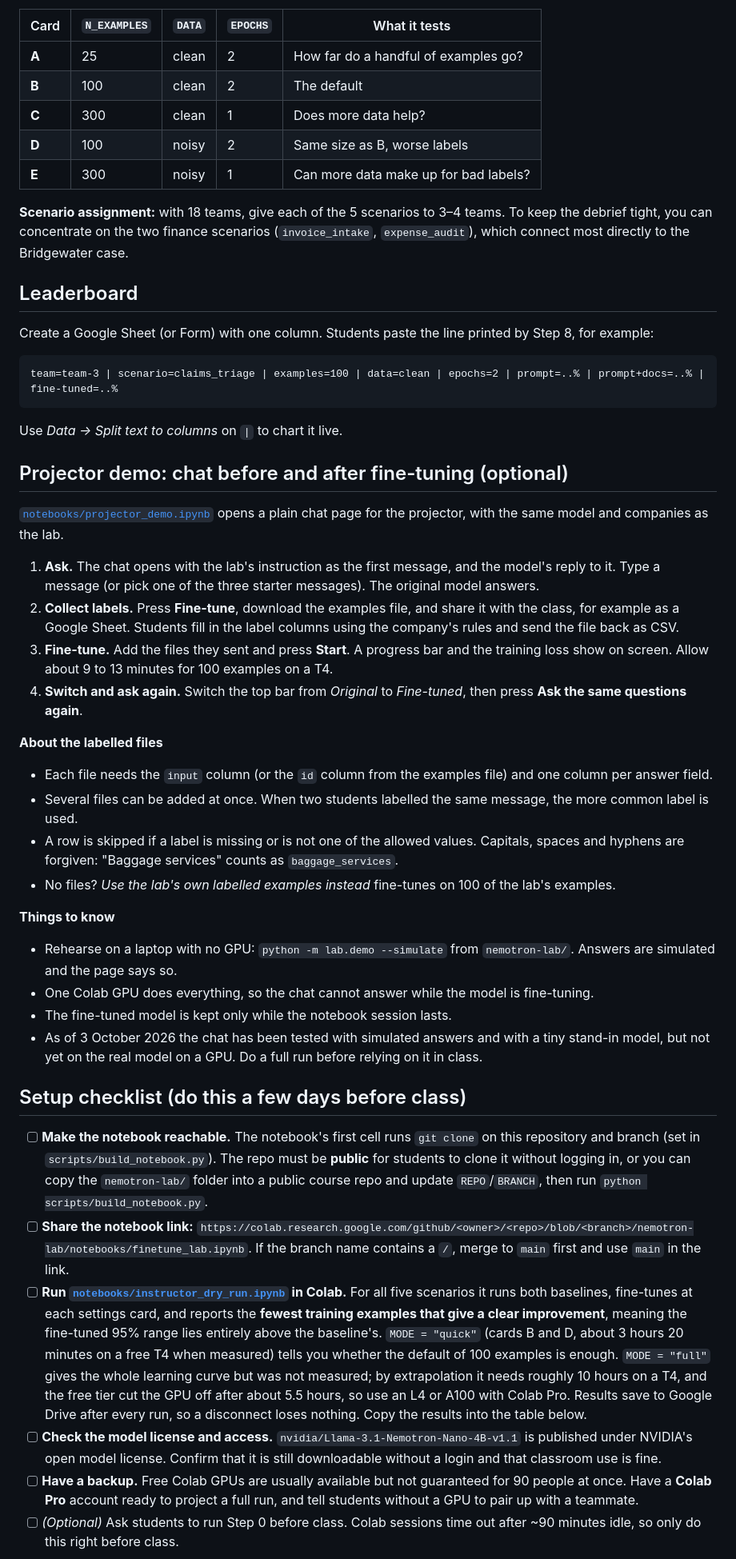
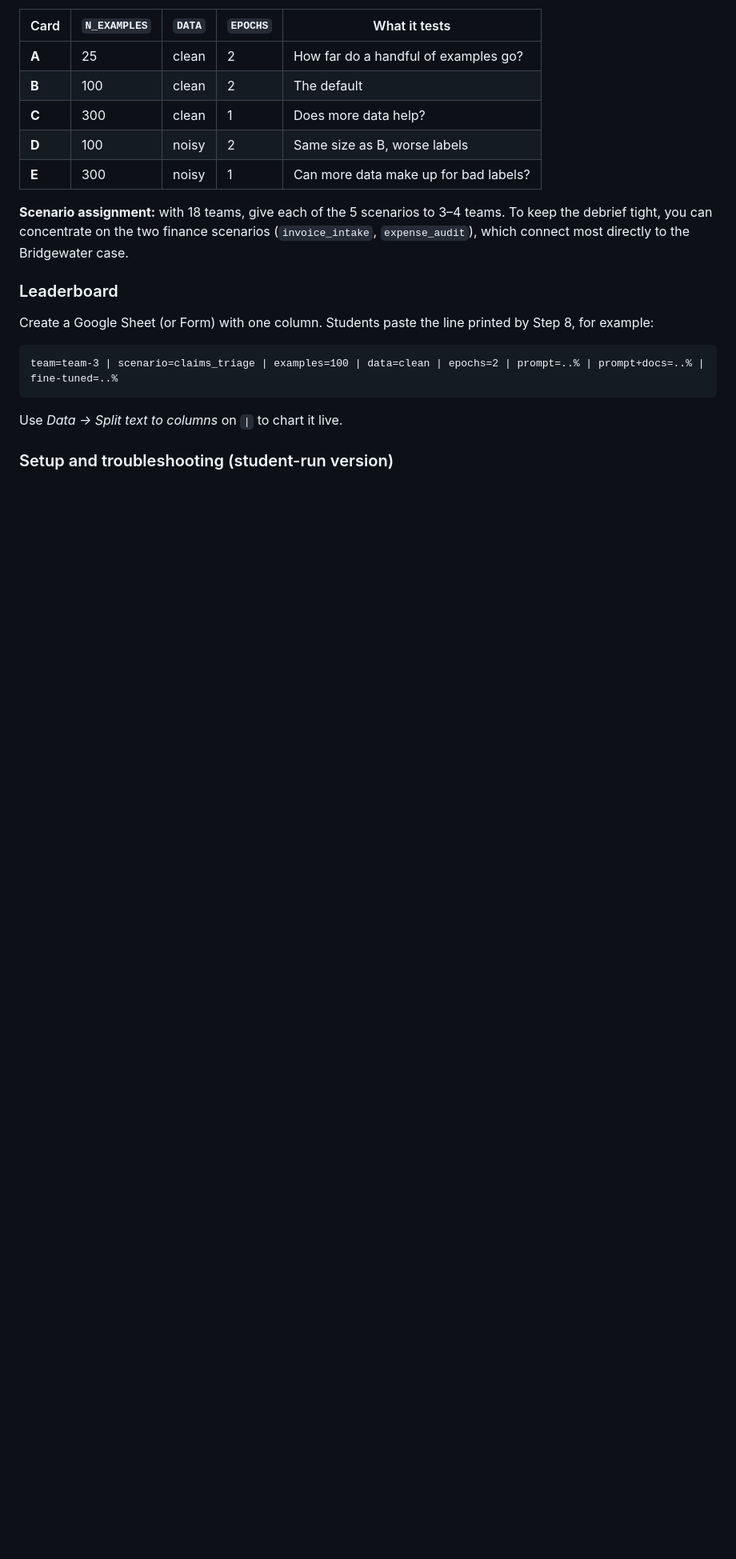
Before and after one commit to manaspandit27-web/Manas, a Markdown page: nemotron-lab/instructor/INSTRUCTOR-GUIDE.md, the part around one of its changes. Shown at 80% size. Drawn GitHub-style; blank space fills up the shorter version.

```diff
--- a/nemotron-lab/instructor/INSTRUCTOR-GUIDE.md
+++ b/nemotron-lab/instructor/INSTRUCTOR-GUIDE.md
@@ -36,7 +136,7 @@ Every student runs **their own notebook** (free Colab gives each Google account
 
 **Scenario assignment:** with 18 teams, give each of the 5 scenarios to 3–4 teams. To keep the debrief tight, you can concentrate on the two finance scenarios (`invoice_intake`, `expense_audit`), which connect most directly to the Bridgewater case.
 
-## Leaderboard
+### Leaderboard
 
 Create a Google Sheet (or Form) with one column. Students paste the line printed by Step 8, for example:
 
@@ -46,35 +146,5 @@ team=team-3 | scenario=claims_triage | examples=100 | data=clean | epochs=2 | pr
 
 Use *Data → Split text to columns* on `|` to chart it live.
 
-## Projector demo: chat before and after fine-tuning (optional)
+### Setup and troubleshooting (student-run version)
 
-[`notebooks/projector_demo.ipynb`](../notebooks/projector_demo.ipynb) opens a plain chat page for the projector, with the same model and companies as the lab.
-
-1. **Ask.** The chat opens with the lab's instruction as the first message, and the model's reply to it. Type a message (or pick one of the three starter messages). The original model answers.
-2. **Collect labels.** Press **Fine-tune**, download the examples file, and share it with the class, for example as a Google Sheet. Students fill in the label columns using the company's rules and send the file back as CSV.
-3. **Fine-tune.** Add the files they sent and press **Start**. A progress bar and the training loss show on screen. Allow about 9 to 13 minutes for 100 examples on a T4.
-4. **Switch and ask again.** Switch the top bar from *Original* to *Fine-tuned*, then press **Ask the same questions again**.
-
-**About the labelled files**
-
-- Each file needs the `input` column (or the `id` column from the examples file) and one column per answer field.
-- Several files can be added at once. When two students labelled the same message, the more common label is used.
-- A row is skipped if a label is missing or is not one of the allowed values. Capitals, spaces and hyphens are forgiven: "Baggage services" counts as `baggage_services`.
-- No files? *Use the lab's own labelled examples instead* fine-tunes on 100 of the lab's examples.
-
-**Things to know**
-
-- Rehearse on a laptop with no GPU: `python -m lab.demo --simulate` from `nemotron-lab/`. Answers are simulated and the page says so.
-- One Colab GPU does everything, so the chat cannot answer while the model is fine-tuning.
-- The fine-tuned model is kept only while the notebook session lasts.
-- As of 3 October 2026 the chat has been tested with simulated answers and with a tiny stand-in model, but not yet on the real model on a GPU. Do a full run before relying on it in class.
-
-## Setup checklist (do this a few days before class)
-
-- [ ] **Make the notebook reachable.** The notebook's first cell runs `git clone` on this repository and branch (set in `scripts/build_notebook.py`). The repo must be **public** for students to clone it without logging in, or you can copy the `nemotron-lab/` folder into a public course repo and update `REPO`/`BRANCH`, then run `python scripts/build_notebook.py`.
-- [ ] **Share the notebook link:** `https://colab.research.google.com/github/<owner>/<repo>/blob/<branch>/nemotron-lab/notebooks/finetune_lab.ipynb`. If the branch name contains a `/`, merge to `main` first and use `main` in the link.
-- [ ] **Run [`notebooks/instructor_dry_run.ipynb`](../notebooks/instructor_dry_run.ipynb) in Colab.** For all five scenarios it runs both baselines, fine-tunes at each settings card, and reports the **fewest training examples that give a clear improvement**, meaning the fine-tuned 95% range lies entirely above the baseline's. `MODE = "quick"` (cards B and D, about 3 hours 20 minutes on a free T4 when measured) tells you whether the default of 100 examples is enough. `MODE = "full"` gives the whole learning curve but was not measured; by extrapolation it needs roughly 10 hours on a T4, and the free tier cut the GPU off after about 5.5 hours, so use an L4 or A100 with Colab Pro. Results save to Google Drive after every run, so a disconnect loses nothing. Copy the results into the table below.
-- [ ] **Check the model license and access.** `nvidia/Llama-3.1-Nemotron-Nano-4B-v1.1` is published under NVIDIA's open model license. Confirm that it is still downloadable without a login and that classroom use is fine.
-- [ ] **Have a backup.** Free Colab GPUs are usually available but not guaranteed for 90 people at once. Have a **Colab Pro** account ready to project a full run, and tell students without a GPU to pair up with a teammate.
-- [ ] *(Optional)* Ask students to run Step 0 before class. Colab sessions time out after ~90 minutes idle, so only do this right before class.
-
```
Also changed, not shown: other parts of nemotron-lab/instructor/INSTRUCTOR-GUIDE.md (+109 -51 lines), nemotron-lab/PRE-READ.md (+9 -11 lines), nemotron-lab/README.md (+17 -6 lines).
